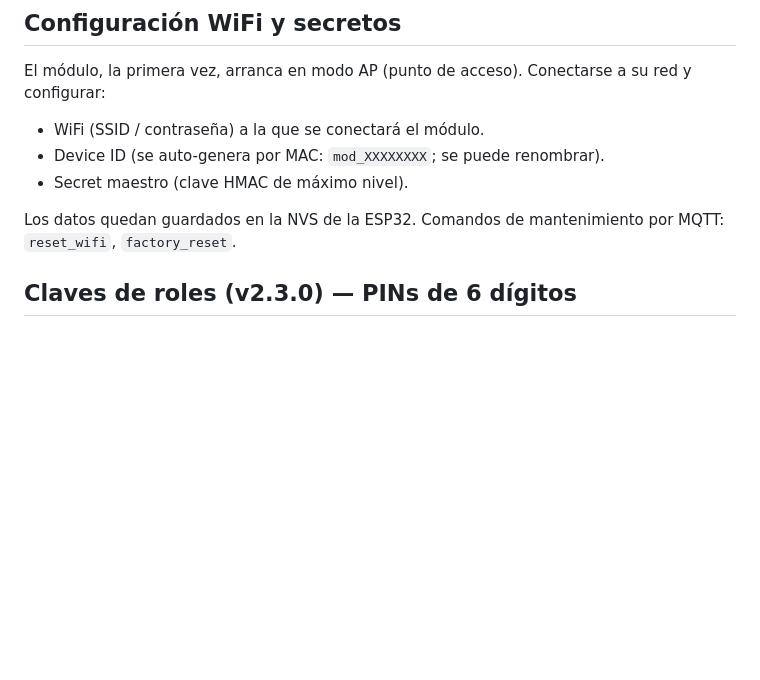
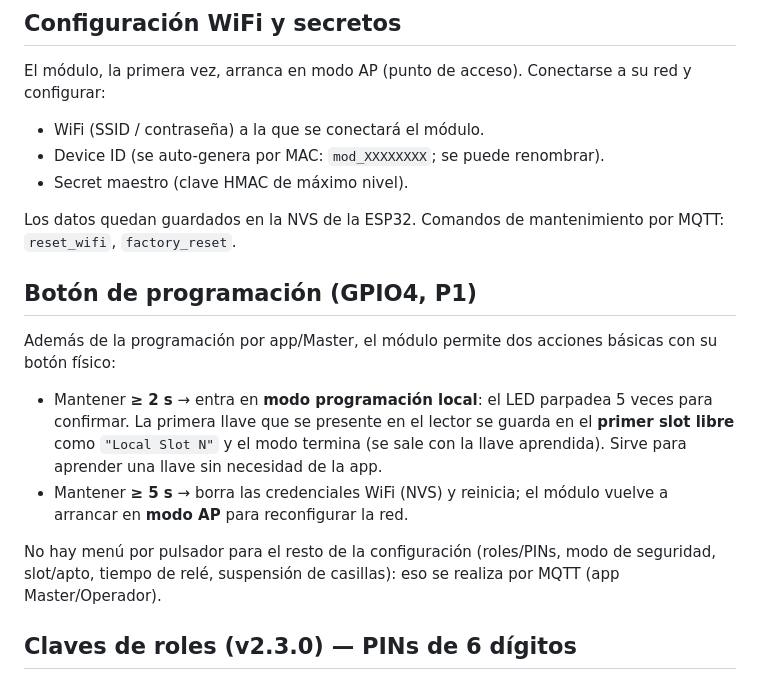
Before and after one commit to Gelbittar/FIRMWARE_MODULO_KEY.PRO, a Markdown page: docs/MANUAL_MODULO.md, the part around the change. Drawn GitHub-style; blank space fills up the shorter version.

Commit message:
docs: documentar el botón de programación del módulo (2s aprender, 5s reset WiFi)

```diff
--- a/docs/MANUAL_MODULO.md
+++ b/docs/MANUAL_MODULO.md
@@ -35,6 +35,15 @@ El módulo, la primera vez, arranca en modo AP (punto de acceso). Conectarse a s
 - Secret maestro (clave HMAC de máximo nivel).
 
 Los datos quedan guardados en la NVS de la ESP32. Comandos de mantenimiento por MQTT: `reset_wifi`, `factory_reset`.
+
+## Botón de programación (GPIO4, P1)
+
+Además de la programación por app/Master, el módulo permite dos acciones básicas con su botón físico:
+
+- Mantener **≥ 2 s** → entra en **modo programación local**: el LED parpadea 5 veces para confirmar. La primera llave que se presente en el lector se guarda en el **primer slot libre** como `"Local Slot N"` y el modo termina (se sale con la llave aprendida). Sirve para aprender una llave sin necesidad de la app.
+- Mantener **≥ 5 s** → borra las credenciales WiFi (NVS) y reinicia; el módulo vuelve a arrancar en **modo AP** para reconfigurar la red.
+
+No hay menú por pulsador para el resto de la configuración (roles/PINs, modo de seguridad, slot/apto, tiempo de relé, suspensión de casillas): eso se realiza por MQTT (app Master/Operador).
 
 ## Claves de roles (v2.3.0) — PINs de 6 dígitos
 
```
